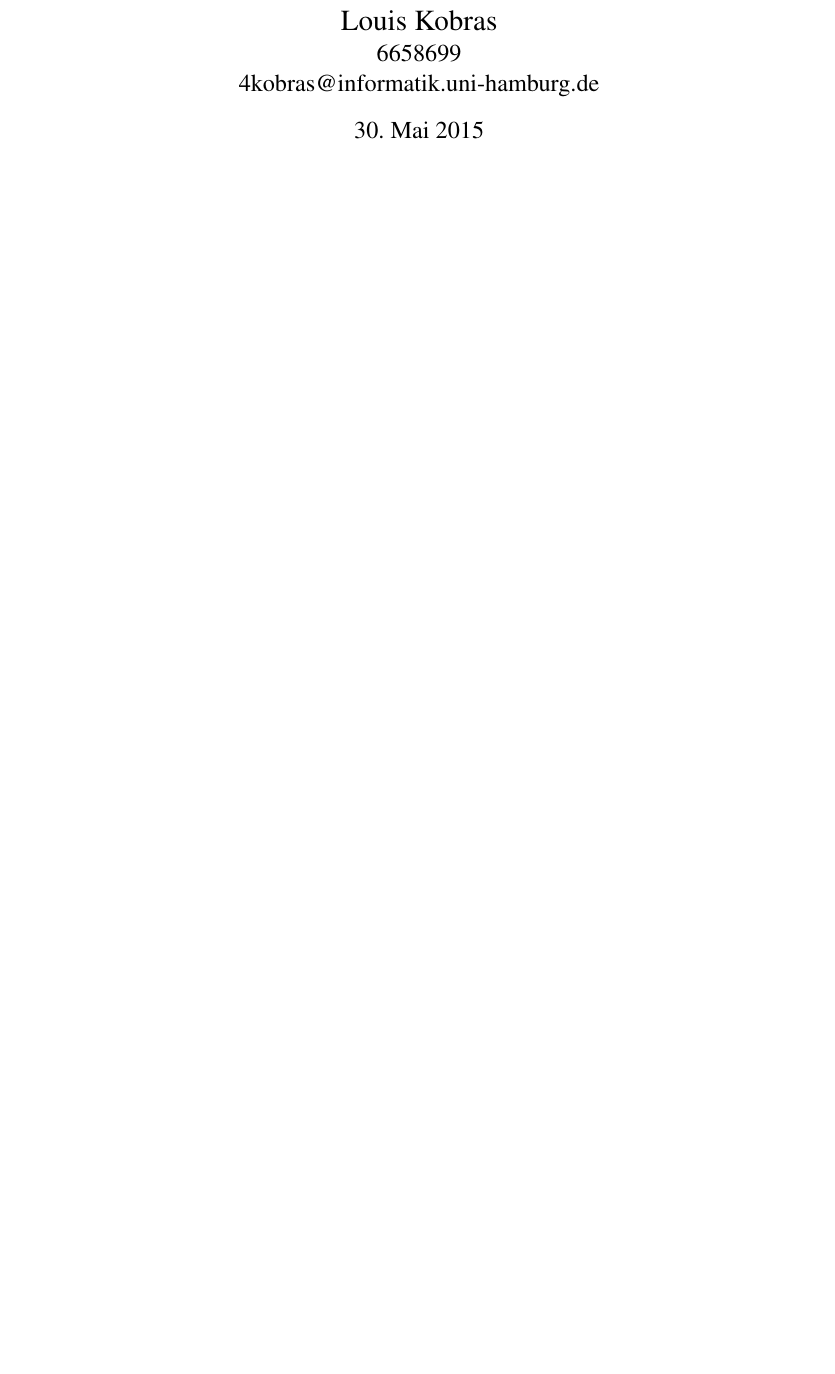
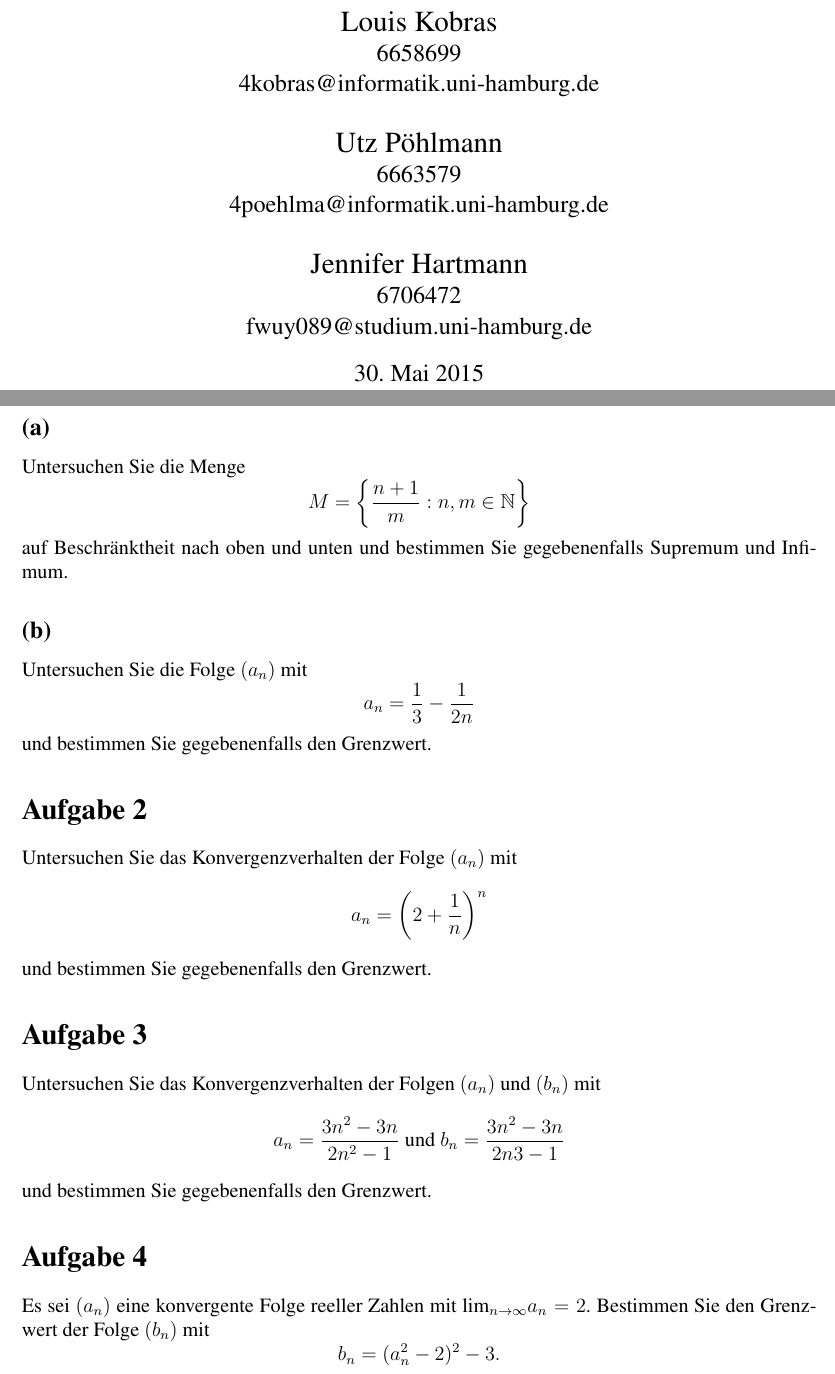
Before and after one commit to PhilippTeichert/Homework, a LaTeX document (ALA/Math W7/math_w7_v1.tex): part of the page before the commit and two parts of pages 1 and 2 of 3 after it, the two joined at a grey line, cut so that both start at the same text, the shorter picture padded with empty space. Compiled offline with pdfLaTeX.

Commit message:
Wrote down tasks in Math W7

```diff
--- a/ALA/Math W7/math_w7_v1.tex
+++ b/ALA/Math W7/math_w7_v1.tex
@@ -81,4 +90,30 @@ literate=%
 \begin{document}
 	\maketitle
 	\newpage
-
+	\section*{Aufgabe 1}
+	\label{sec:a1}
+	\subsection*{(a)}
+	\label{ssec:a1.a}
+	Untersuchen Sie die Menge
+	\[M=\left\lbrace\frac{n+1}{m}:n,m\in\mathbb{N}\right\rbrace\]
+	auf Beschränktheit nach oben und unten und bestimmen Sie gegebenenfalls Supremum und Infimum.
+	\subsection*{(b)}
+	\label{ssec:a1.b}
+	Untersuchen Sie die Folge $(a_n)$ mit
+	\[a_n=\frac{1}{3}-\frac{1}{2n}\]
+	und bestimmen Sie gegebenenfalls den Grenzwert.
+	\section*{Aufgabe 2}
+	\label{sec:a2}
+	Untersuchen Sie das Konvergenzverhalten der Folge $(a_n)$ mit
+	\[a_n=\left(2+\frac{1}{n}\right)^n\]
+	und bestimmen Sie gegebenenfalls den Grenzwert.
+	\section*{Aufgabe 3}
+	\label{sec:a3}
+	Untersuchen Sie das Konvergenzverhalten der Folgen $(a_n)$ und $(b_n)$ mit
+	\[a_n=\frac{3n^2-3n}{2n^2-1} \text{ und } b_n=\frac{3n^2-3n}{2n	3-1}\]
+	und bestimmen Sie gegebenenfalls den Grenzwert.
+	\section*{Aufgabe 4}
+	\label{sec:a4}
+	Es sei $(a_n)$ eine konvergente Folge reeller Zahlen mit lim$_{n\rightarrow\infty}a_n=2$.
+	Bestimmen Sie den Grenzwert der Folge $(b_n)$ mit
+	\[b_n=(a^2_n-2)^2-3.\]
```
Also changed, not shown: ALA/Math W7/math_w7_v1.pdf (added), FGI/FGI W7/fgi_w7_v1.pdf, ALA/Math W7/math_w7_v1.tex (27 more changed lines), 1 other file.
